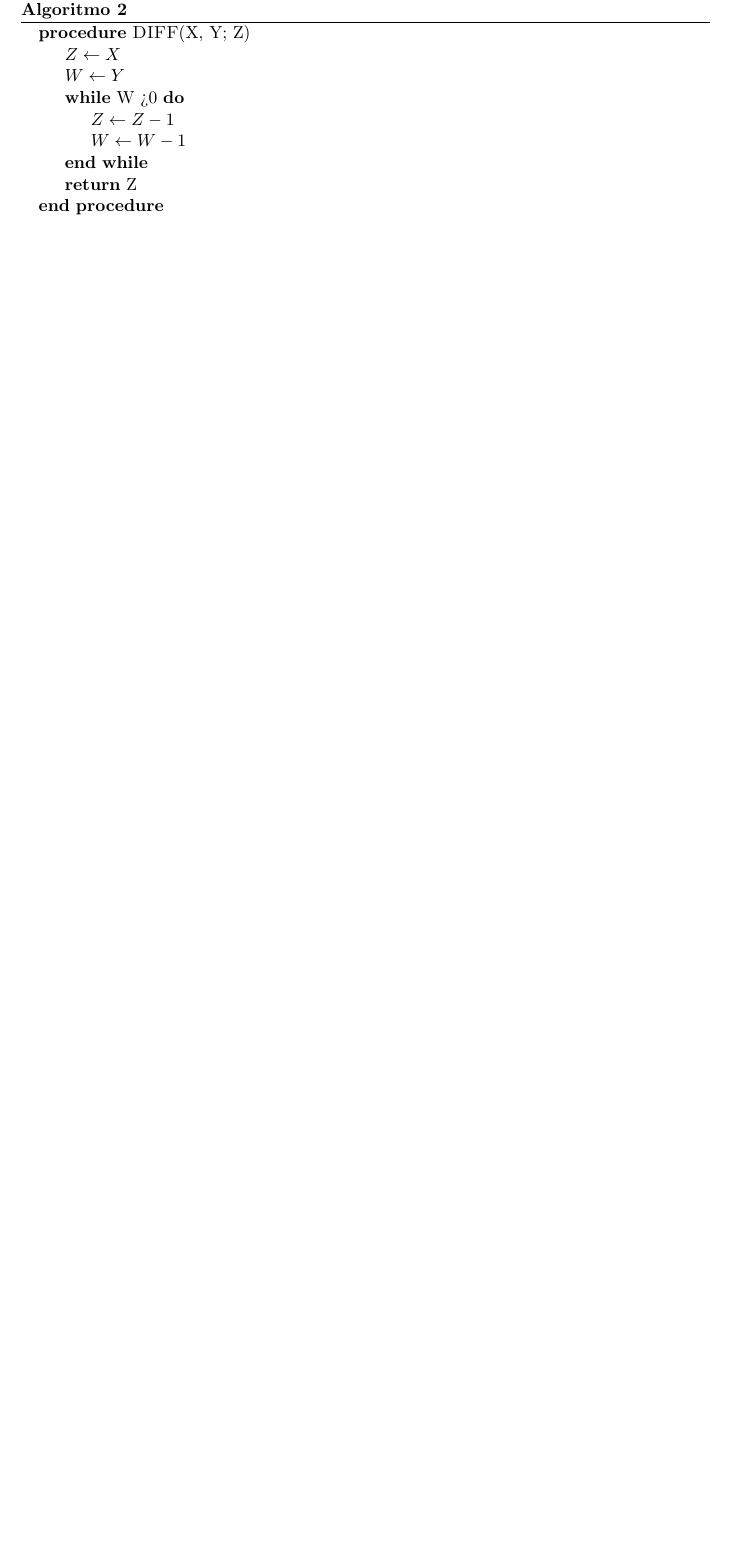
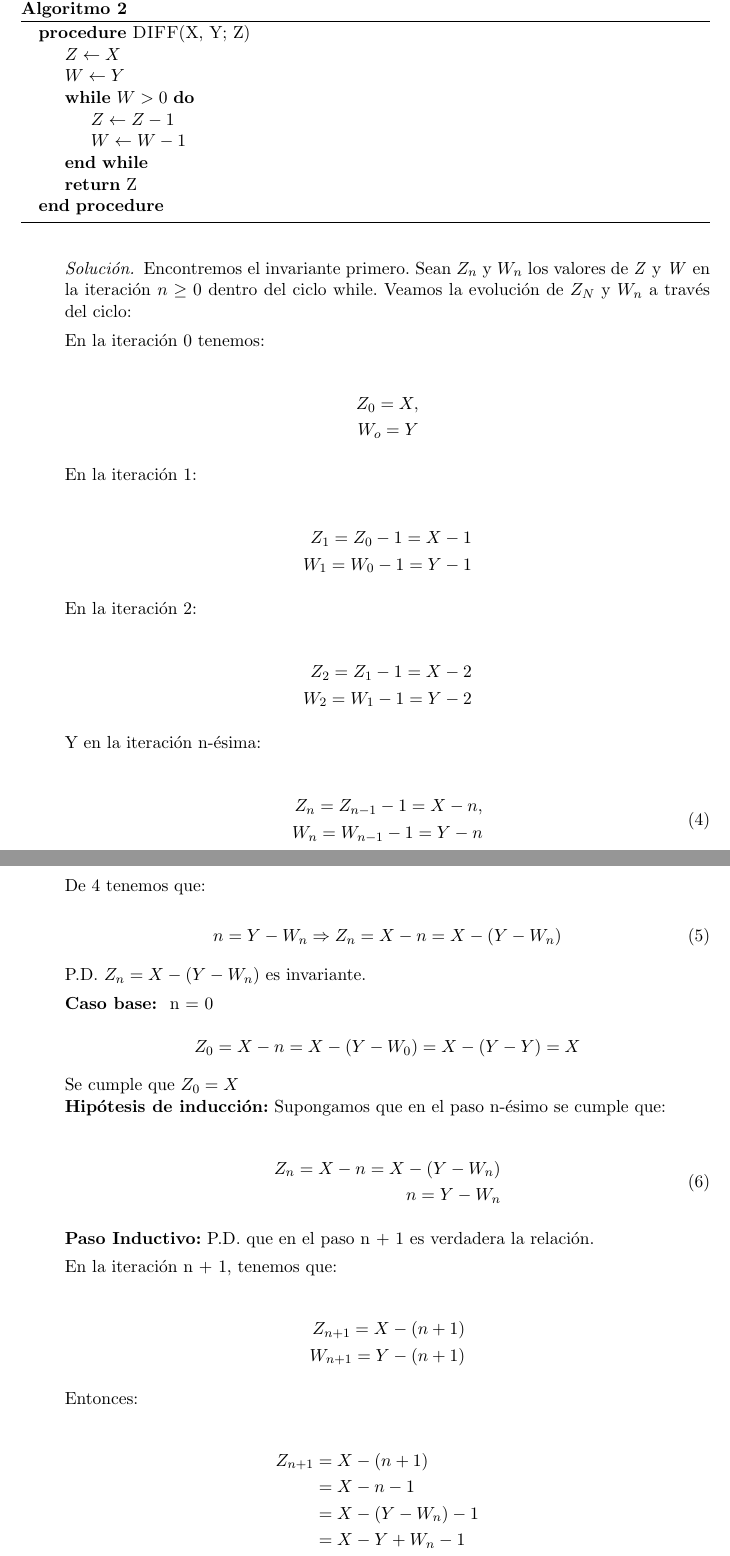
Before and after one commit to miguelpinia/programacionAvanzada, a LaTeX problem sheet (tarea2/tarea2.tex, which reads tarea2/2.2.tex): part of page 4 of 4 before the commit and two parts of pages 4 and 5 of 6 after it, the two joined at a grey line, cut so that both start at the same text, the shorter picture padded with empty space. Compiled offline with pdfLaTeX.

Commit message:
Agrega solución 2.2.

```diff
--- /dev/null
+++ b/tarea2/2.2.tex
@@ -0,0 +1,89 @@
+\begin{proof}[Solución]
+
+  Encontremos el invariante primero. Sean $Z_n$ y $W_n$ los valores de
+  \textit{Z} y \textit{W} en la iteración $n \ge 0$ dentro del ciclo
+  while. Veamos la evolución de $Z_N$ y $W_n$ a través del ciclo:
+
+  En la iteración 0 tenemos:
+
+  \begin{equation*}
+    \begin{split}
+      Z_0 = X,\\W_o = Y
+    \end{split}
+  \end{equation*}
+
+  En la iteración 1:
+
+  \begin{equation*}
+    \begin{split}
+      Z_1 = Z_0 - 1 = X - 1\\W_1 = W_0 - 1 = Y - 1
+    \end{split}
+  \end{equation*}
+
+  En la iteración 2:
+
+  \begin{equation*}
+    \begin{split}
+      Z_2 = Z_1 - 1 = X - 2\\W_2 = W_1 -  1 = Y - 2
+    \end{split}
+  \end{equation*}
+
+  Y en la iteración n-ésima:
+
+  \begin{equation}
+    \label{Zn1}
+    \begin{split}
+      Z_n = Z_{n-1} - 1 = X - n, \\W_n = W_{n-1} - 1 = Y - n
+    \end{split}
+  \end{equation}
+
+  De \ref{Zn1} tenemos que:
+
+  \begin{equation}
+    n = Y - W_n \Rightarrow Z_n = X - n = X - (Y - W_n)
+  \end{equation}
+
+  P.D. $Z_n = X  - (Y - W_n)$ es invariante.
+
+  \textbf{Caso base: } n = 0\\
+  \begin{equation*}
+    Z_0 = X - n = X - (Y - W_0) = X - (Y - Y) = X
+  \end{equation*}
+
+  Se cumple que $Z_0 = X$\\
+  \textbf{Hipótesis de inducción:} Supongamos que en el paso n-ésimo
+  se cumple que:
+
+  \begin{equation}
+    \begin{split}
+        Z_n = X - n = X - (Y - W_n) \\
+        n = Y - W_n
+    \end{split}
+  \end{equation}
+
+  \textbf{Paso Inductivo:} P.D. que en el paso n + 1 es verdadera la
+  relación.
+
+  En la iteración n + 1, tenemos que:
+
+  \begin{equation*}
+    \begin{split}
+      Z_{n+1} = X - (n + 1)\\
+      W_{n+1} = Y - (n + 1)
+    \end{split}
+  \end{equation*}
+
+  Entonces:
+
+  \begin{equation*}
+    \begin{split}
+      Z_{n + 1} & = X - (n + 1)\\
+      & = X - n - 1\\
+      & = X - (Y - W_n) - 1\\
+      & = X - Y + W_n - 1\\
+      & = X - Y + Y - n - 1\\
+      & = X - Y + Y - (n + 1)\\
+      & = X - Y + W_{n + 1}\\
+      & = X - (Y - W_{n + 1})\\
+    \end{split}
+  \end{equation*}
```
Also changed, not shown: tarea2/2.1.tex (+1 -1 lines), tarea2/tarea2.tex (+5 -3 lines), tarea2/2.2.tex (10 more changed lines).
